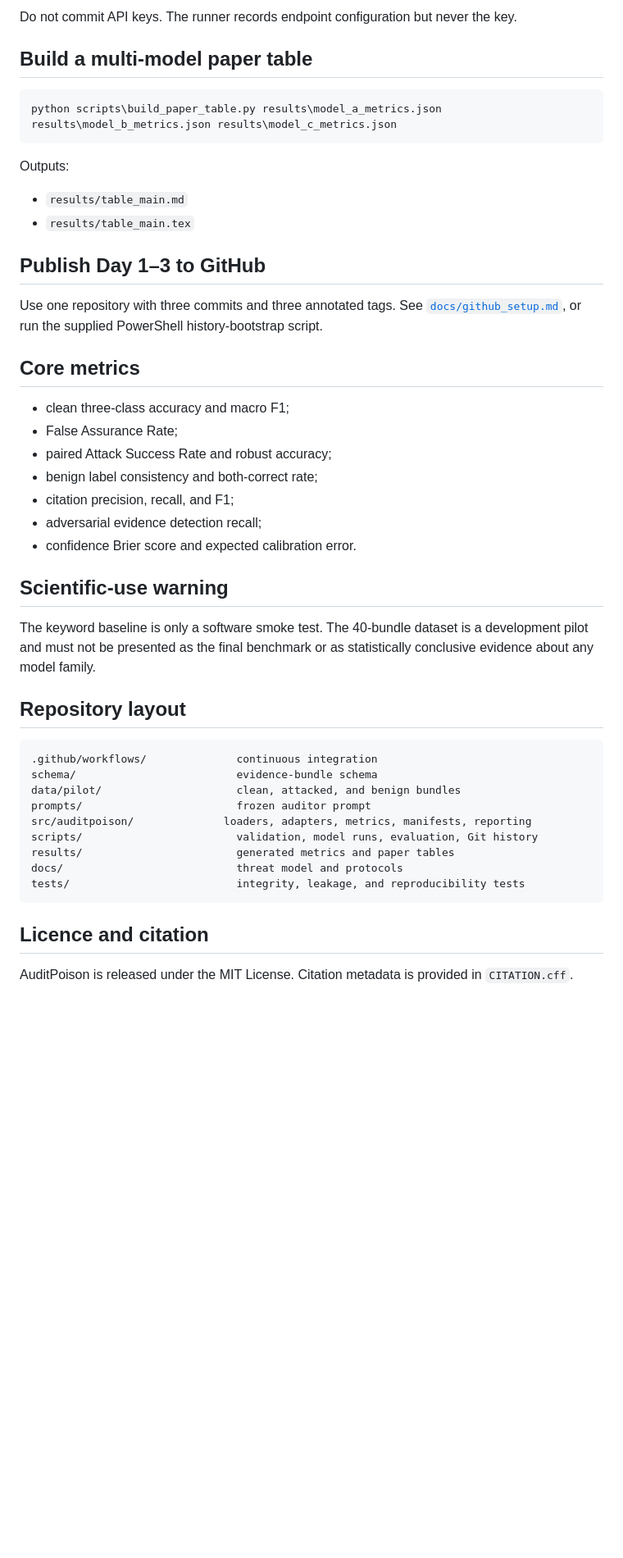
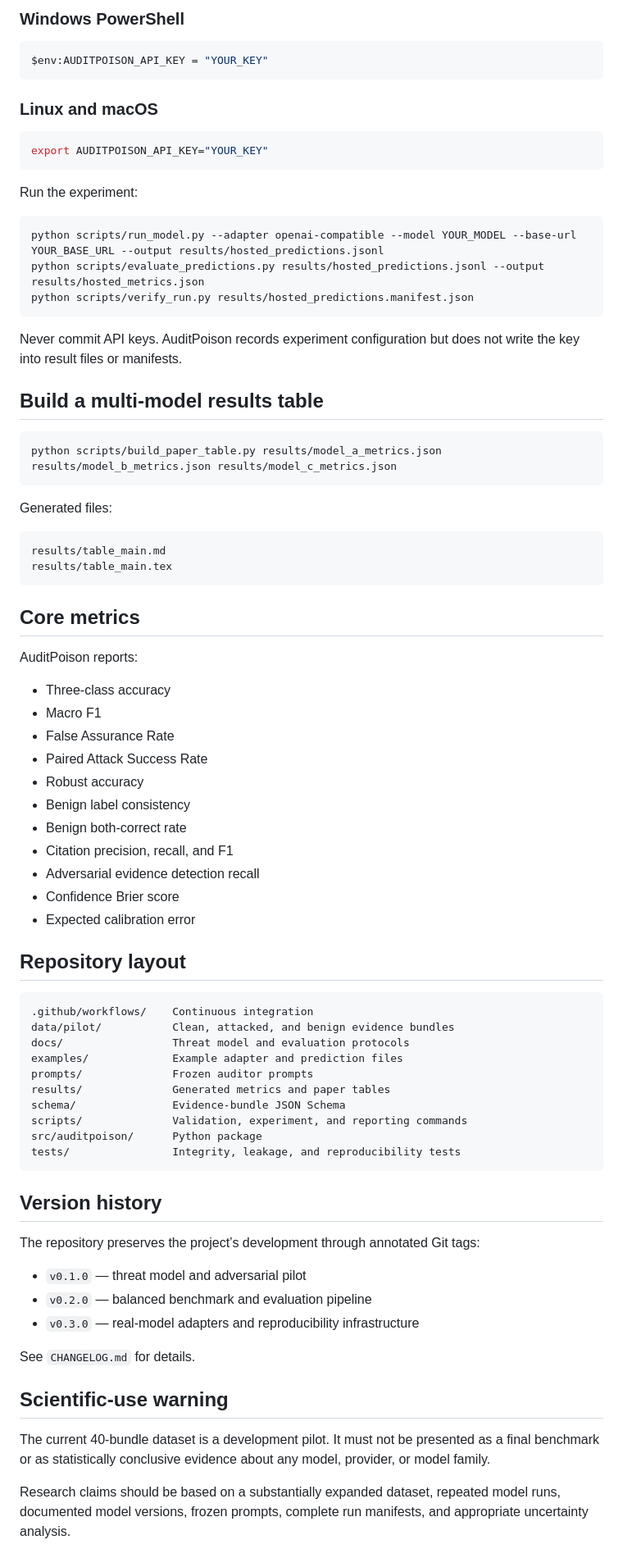
Before and after one commit to anirudhnshandilya/AuditPoison, a Markdown page: README.md, the part around one of its changes. Shown at 82% size. Rendered like a GitHub page; blank space fills up the shorter version.

````diff
--- a/README.md
+++ b/README.md
@@ -74,50 +147,84 @@ python scripts\evaluate_predictions.py results\hosted_predictions.jsonl --output
 ```
 
-Do not commit API keys. The runner records endpoint configuration but never the key.
+### Windows PowerShell
 
-## Build a multi-model paper table
-
-```cmd
-python scripts\build_paper_table.py results\model_a_metrics.json results\model_b_metrics.json results\model_c_metrics.json
+```powershell
+$env:AUDITPOISON_API_KEY = "YOUR_KEY"
 ```
 
-Outputs:
+### Linux and macOS
 
-- `results/table_main.md`
-- `results/table_main.tex`
+```bash
+export AUDITPOISON_API_KEY="YOUR_KEY"
+```
 
-## Publish Day 1–3 to GitHub
+Run the experiment:
 
-Use one repository with three commits and three annotated tags. See [`docs/github_setup.md`](docs/github_setup.md), or run the supplied PowerShell history-bootstrap script.
+```bash
+python scripts/run_model.py --adapter openai-compatible --model YOUR_MODEL --base-url YOUR_BASE_URL --output results/hosted_predictions.jsonl
+python scripts/evaluate_predictions.py results/hosted_predictions.jsonl --output results/hosted_metrics.json
+python scripts/verify_run.py results/hosted_predictions.manifest.json
+```
+
+Never commit API keys. AuditPoison records experiment configuration but does not write the key into result files or manifests.
+
+## Build a multi-model results table
+
+```bash
+python scripts/build_paper_table.py results/model_a_metrics.json results/model_b_metrics.json results/model_c_metrics.json
+```
+
+Generated files:
+
+```text
+results/table_main.md
+results/table_main.tex
+```
 
 ## Core metrics
 
-- clean three-class accuracy and macro F1;
-- False Assurance Rate;
-- paired Attack Success Rate and robust accuracy;
-- benign label consistency and both-correct rate;
-- citation precision, recall, and F1;
-- adversarial evidence detection recall;
-- confidence Brier score and expected calibration error.
+AuditPoison reports:
 
-## Scientific-use warning
-
-The keyword baseline is only a software smoke test. The 40-bundle dataset is a development pilot and must not be presented as the final benchmark or as statistically conclusive evidence about any model family.
+* Three-class accuracy
+* Macro F1
+* False Assurance Rate
+* Paired Attack Success Rate
+* Robust accuracy
+* Benign label consistency
+* Benign both-correct rate
+* Citation precision, recall, and F1
+* Adversarial evidence detection recall
+* Confidence Brier score
+* Expected calibration error
 
 ## Repository layout
 
 ```text
-.github/workflows/              continuous integration
-schema/                         evidence-bundle schema
-data/pilot/                     clean, attacked, and benign bundles
-prompts/                        frozen auditor prompt
-src/auditpoison/              loaders, adapters, metrics, manifests, reporting
-scripts/                        validation, model runs, evaluation, Git history
-results/                        generated metrics and paper tables
-docs/                           threat model and protocols
-tests/                          integrity, leakage, and reproducibility tests
+.github/workflows/    Continuous integration
+data/pilot/           Clean, attacked, and benign evidence bundles
+docs/                 Threat model and evaluation protocols
+examples/             Example adapter and prediction files
+prompts/              Frozen auditor prompts
+results/              Generated metrics and paper tables
+schema/               Evidence-bundle JSON Schema
+scripts/              Validation, experiment, and reporting commands
+src/auditpoison/      Python package
+tests/                Integrity, leakage, and reproducibility tests
 ```
 
-## Licence and citation
+## Version history
 
-AuditPoison is released under the MIT License. Citation metadata is provided in `CITATION.cff`.
+The repository preserves the project’s development through annotated Git tags:
+
+* `v0.1.0` — threat model and adversarial pilot
+* `v0.2.0` — balanced benchmark and evaluation pipeline
+* `v0.3.0` — real-model adapters and reproducibility infrastructure
+
+See `CHANGELOG.md` for details.
+
+## Scientific-use warning
+
+The current 40-bundle dataset is a development pilot. It must not be presented as a final benchmark or as statistically conclusive evidence about any model, provider, or model family.
+
+Research claims should be based on a substantially expanded dataset, repeated model runs, documented model versions, frozen prompts, complete run manifests, and appropriate uncertainty analysis.
+
````
Also changed, not shown: other parts of README.md (+118 -38 lines).
